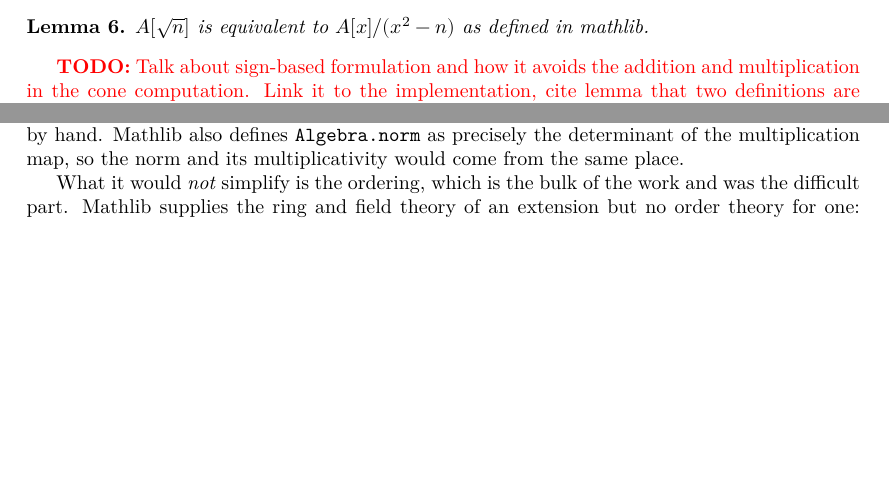
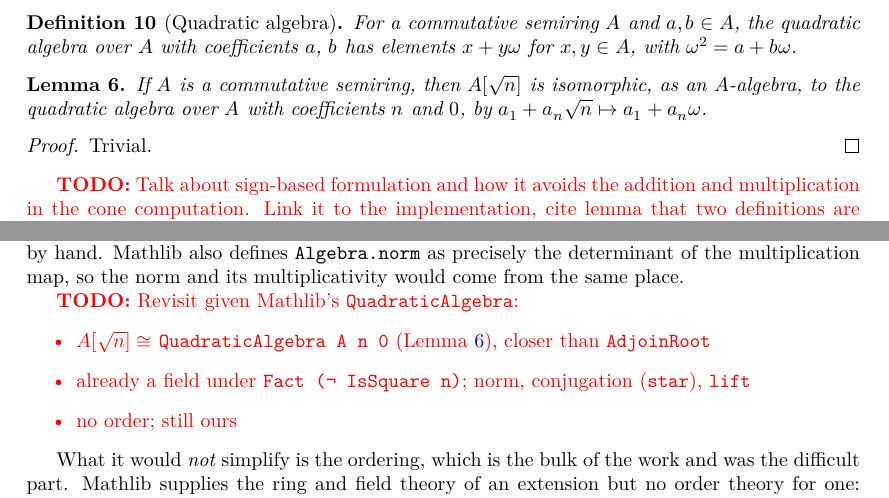
Before and after one commit to mdgeorge4153/cglean, a LaTeX thesis (blueprint/src/print.tex, which reads blueprint/src/chapters/future-work.tex, blueprint/src/chapters/numbers.tex): two parts of pages 14 and 21 of 23, joined at a grey line, cut at the place of the change, the shorter picture padded with empty space. Compiled offline with XeLaTeX.

Commit message:
A[√n] is Mathlib's QuadraticAlgebra R n 0 (#33)

```diff
--- a/blueprint/src/chapters/future-work.tex
+++ b/blueprint/src/chapters/future-work.tex
@@ -54,6 +54,12 @@ associativity and commutativity by hand. Mathlib also defines \code{Algebra.norm
 as precisely the determinant of the multiplication map, so the norm and its
 multiplicativity would come from the same place.
 
+\TODO{Revisit given Mathlib's \code{QuadraticAlgebra}: \begin{itemize}
+  \item $A[\sqrt{n}] ≅$ \code{QuadraticAlgebra A n 0} (Lemma~\ref{thm:mathlibAdjoin}), closer than \code{AdjoinRoot}
+  \item already a field under \code{Fact (¬ IsSquare n)}; norm, conjugation (\code{star}), \code{lift}
+  \item no order; still ours
+\end{itemize}}
+
 What it would \emph{not} simplify is the ordering, which is the bulk of the work
 and was the difficult part. Mathlib supplies the ring and field theory of an
 extension but no order theory for one: that is Artin--Schreier territory, and
--- a/blueprint/src/chapters/numbers.tex
+++ b/blueprint/src/chapters/numbers.tex
@@ -509,11 +509,29 @@ interesting nonetheless.
   Trivial
 \end{proof}
 
+\begin{definition}[Quadratic algebra]
+  \label{def:quadraticAlgebra}
+  \lean{QuadraticAlgebra}
+  \mathlibok
+  For a commutative semiring $A$ and $a, b ∈ A$, the quadratic algebra over $A$
+  with coefficients $a$, $b$ has elements $x + yω$ for $x, y ∈ A$, with
+  $ω^2 = a + bω$.
+\end{definition}
+
 \begin{lemma}
   \label{thm:mathlibAdjoin}
-  \uses{def:adjoin}
-  $A[\sqrt{n}]$ is equivalent to $A[x] / (x^2 - n)$ as defined in mathlib.
+  \lean{AdjoinSqrt.quadraticAlgebraEquiv}
+  \leanok
+  \uses{def:adjoin, thm:adjoinAlgebra, def:quadraticAlgebra}
+  If $A$ is a commutative semiring, then $A[\sqrt{n}]$ is isomorphic, as an
+  $A$-algebra, to the quadratic algebra over $A$ with coefficients $n$ and $0$,
+  by $a_1 + a_n\sqrt{n} \mapsto a_1 + a_nω$.
 \end{lemma}
+
+\begin{proof}
+  \leanok
+  Trivial.
+\end{proof}
 
 \TODO{Talk about sign-based formulation and how it avoids the addition and
 multiplication in the cone computation. Link it to the implementation, cite
```
Also changed, not shown: 2 other files.
